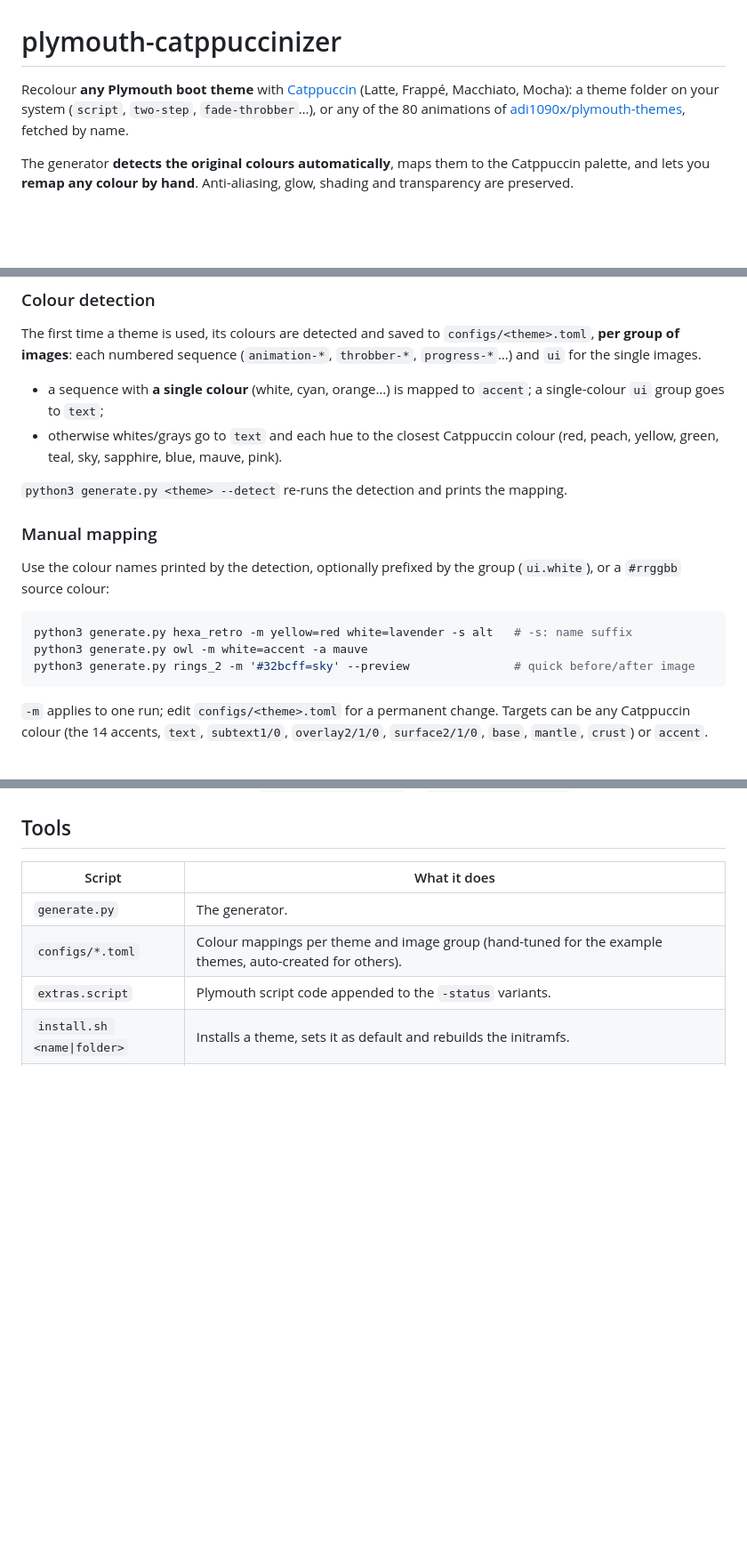
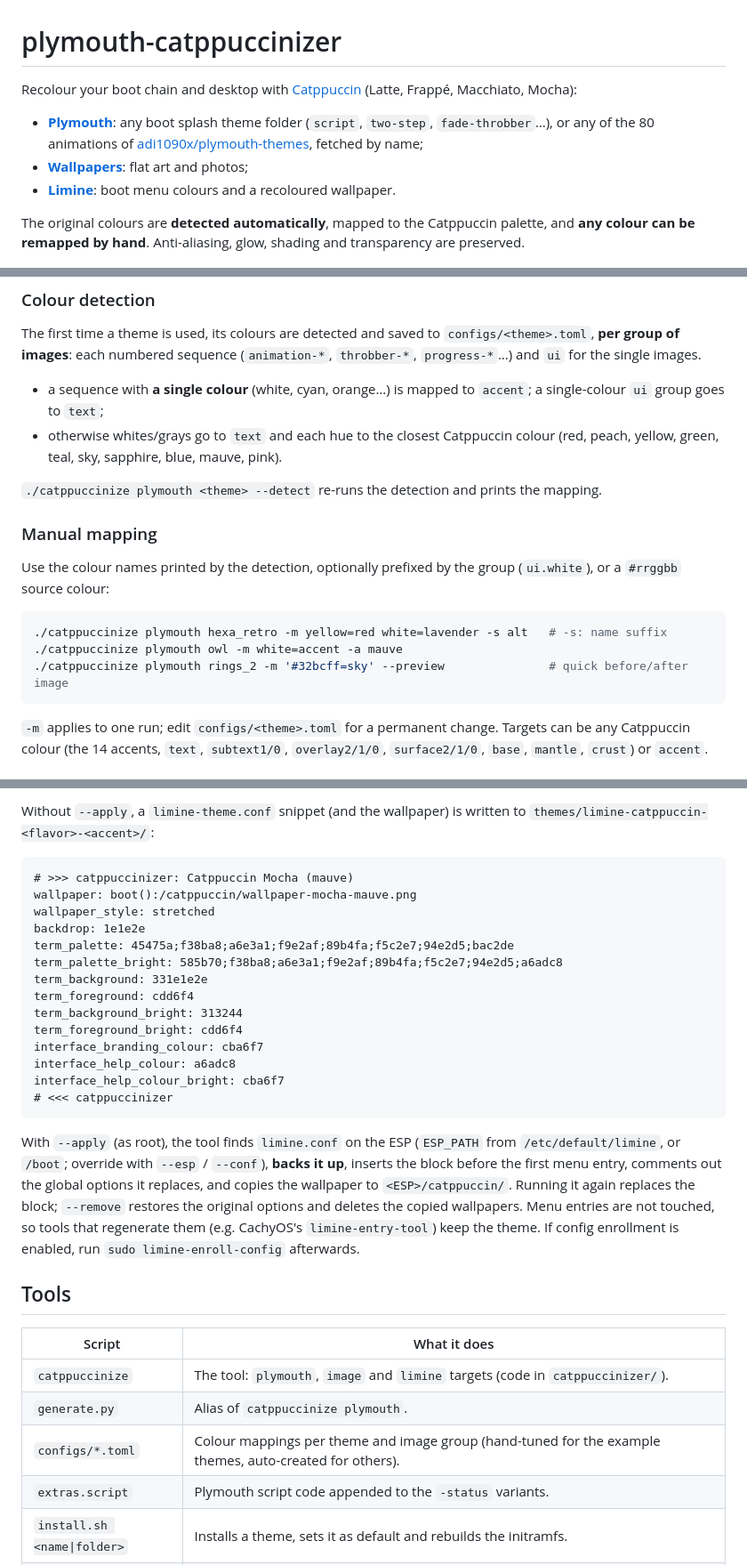
Before and after one commit to erratos/catppuccinizer, a Markdown page: README.md, 3 parts joined by grey strips. Shown at 89% size. Rendered like a GitHub page; blank space fills up the shorter version.

````diff
--- a/README.md
+++ b/README.md
@@ -1,14 +1,17 @@
 # plymouth-catppuccinizer
 
-Recolour **any Plymouth boot theme** with [Catppuccin](https://catppuccin.com)
-(Latte, Frappé, Macchiato, Mocha): a theme folder on your system (`script`,
-`two-step`, `fade-throbber`…), or any of the 80 animations of
-[adi1090x/plymouth-themes](https://github.com/adi1090x/plymouth-themes),
-fetched by name.
+Recolour your boot chain and desktop with [Catppuccin](https://catppuccin.com)
+(Latte, Frappé, Macchiato, Mocha):
 
-The generator **detects the original colours automatically**, maps them to the
-Catppuccin palette, and lets you **remap any colour by hand**. Anti-aliasing,
-glow, shading and transparency are preserved.
+- **[Plymouth](#plymouth)**: any boot splash theme folder (`script`, `two-step`,
+  `fade-throbber`…), or any of the 80 animations of
+  [adi1090x/plymouth-themes](https://github.com/adi1090x/plymouth-themes), fetched by name;
+- **[Wallpapers](#wallpapers)**: flat art and photos;
+- **[Limine](#limine)**: boot menu colours and a recoloured wallpaper.
+
+The original colours are **detected automatically**, mapped to the Catppuccin
+palette, and **any colour can be remapped by hand**. Anti-aliasing, glow,
+shading and transparency are preserved.
 
 ![before / after](assets/other-themes.png)
 
@@ -148,7 +157,7 @@ The first time a theme is used, its colours are detected and saved to
 - otherwise whites/grays go to `text` and each hue to the closest Catppuccin
   colour (red, peach, yellow, green, teal, sky, sapphire, blue, mauve, pink).
 
-`python3 generate.py <theme> --detect` re-runs the detection and prints the mapping.
+`./catppuccinize plymouth <theme> --detect` re-runs the detection and prints the mapping.
 
 ### Manual mapping
 
@@ -156,9 +165,9 @@ Use the colour names printed by the detection, optionally prefixed by the
 group (`ui.white`), or a `#rrggbb` source colour:
 
 ```bash
-python3 generate.py hexa_retro -m yellow=red white=lavender -s alt   # -s: name suffix
-python3 generate.py owl -m white=accent -a mauve
-python3 generate.py rings_2 -m '#32bcff=sky' --preview               # quick before/after image
+./catppuccinize plymouth hexa_retro -m yellow=red white=lavender -s alt   # -s: name suffix
+./catppuccinize plymouth owl -m white=accent -a mauve
+./catppuccinize plymouth rings_2 -m '#32bcff=sky' --preview               # quick before/after image
 ```
 
 `-m` applies to one run; edit `configs/<theme>.toml` for a permanent change.
@@ -221,8 +280,38 @@ enabled in your initramfs (e.g. `HOOKS=(… plymouth …)` in `/etc/mkinitcpio.c
+Without `--apply`, a `limine-theme.conf` snippet (and the wallpaper) is written
+to `themes/limine-catppuccin-<flavor>-<accent>/`:
+
+```
+# >>> catppuccinizer: Catppuccin Mocha (mauve)
+wallpaper: boot():/catppuccin/wallpaper-mocha-mauve.png
+wallpaper_style: stretched
+backdrop: 1e1e2e
+term_palette: 45475a;f38ba8;a6e3a1;f9e2af;89b4fa;f5c2e7;94e2d5;bac2de
+term_palette_bright: 585b70;f38ba8;a6e3a1;f9e2af;89b4fa;f5c2e7;94e2d5;a6adc8
+term_background: 331e1e2e
+term_foreground: cdd6f4
+term_background_bright: 313244
+term_foreground_bright: cdd6f4
+interface_branding_colour: cba6f7
+interface_help_colour: a6adc8
+interface_help_colour_bright: cba6f7
+# <<< catppuccinizer
+```
+
+With `--apply` (as root), the tool finds `limine.conf` on the ESP (`ESP_PATH`
+from `/etc/default/limine`, or `/boot`; override with `--esp` / `--conf`),
+**backs it up**, inserts the block before the first menu entry, comments out the
+global options it replaces, and copies the wallpaper to `<ESP>/catppuccin/`.
+Running it again replaces the block; `--remove` restores the original options
+and deletes the copied wallpapers. Menu entries are not touched, so tools that
+regenerate them (e.g. CachyOS's `limine-entry-tool`) keep the theme. If config
+enrollment is enabled, run `sudo limine-enroll-config` afterwards.
+
 ## Tools
 
 | Script | What it does |
 |---|---|
-| `generate.py` | The generator. |
+| `catppuccinize` | The tool: `plymouth`, `image` and `limine` targets (code in `catppuccinizer/`). |
+| `generate.py` | Alias of `catppuccinize plymouth`. |
 | `configs/*.toml` | Colour mappings per theme and image group (hand-tuned for the example themes, auto-created for others). |
 | `extras.script` | Plymouth script code appended to the `-status` variants. |
 | `install.sh <name\|folder>` | Installs a theme, sets it as default and rebuilds the initramfs. |
````
Also changed, not shown: other parts of README.md (+79 -18 lines), assets/demo-wallpaper-flat.jpg (added), assets/demo-wallpaper-photo.jpg (added), 11 other files.
